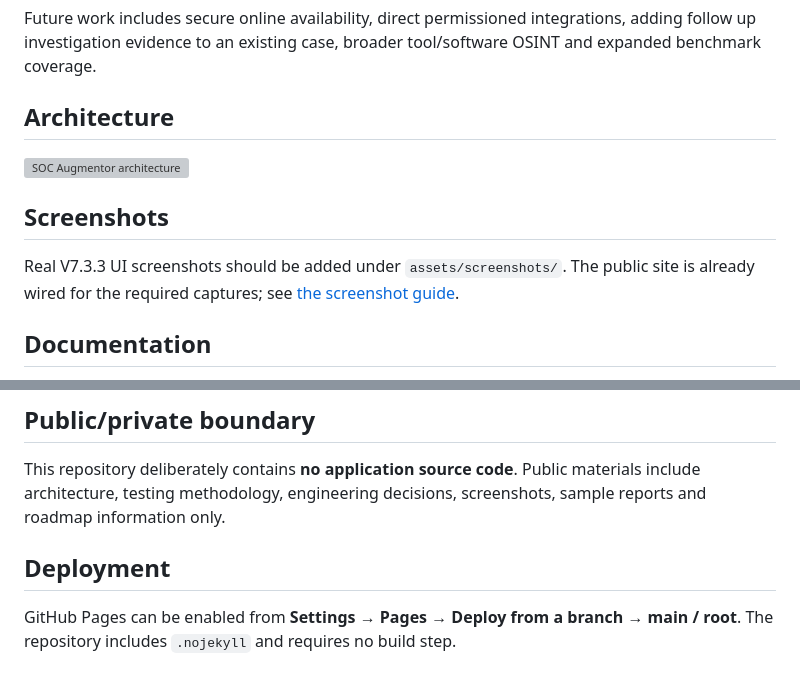
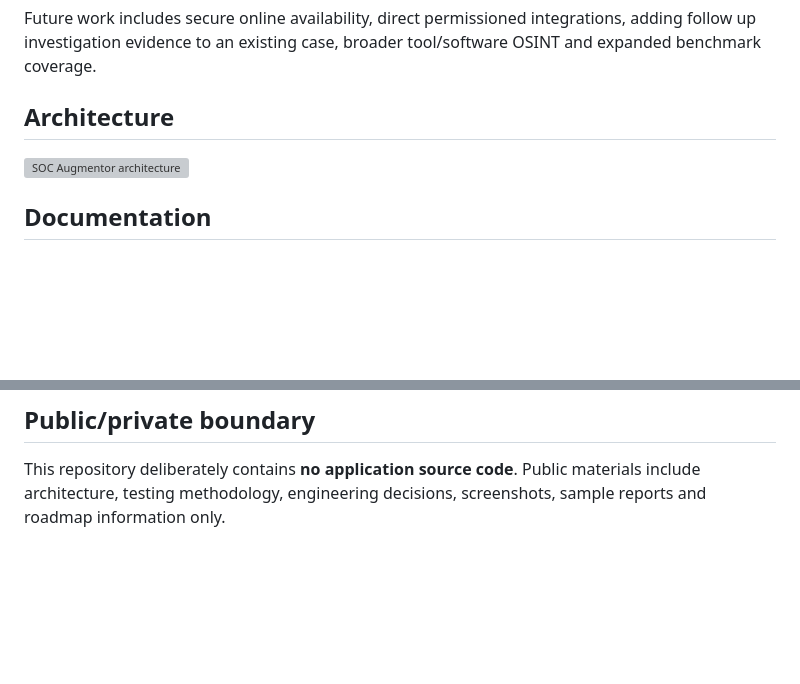
Before and after one commit to grhmmckean33/soc-augmentor, a Markdown page: README.md, 2 parts joined by grey strips. GitHub-like rendering; blank space fills up the shorter version; grey boxes are pictures that could not be loaded.

Commit message:
Update README to remove screenshots and deployment info
Removed sections on screenshots and deployment from README.

```diff
--- a/README.md
+++ b/README.md
@@ -50,10 +50,6 @@ Future work includes secure online availability, direct permissioned integration
 
 ![SOC Augmentor architecture](assets/img/architecture.svg)
 
-## Screenshots
-
-Real V7.3.3 UI screenshots should be added under `assets/screenshots/`. The public site is already wired for the required captures; see [the screenshot guide](assets/screenshots/README.md).
-
 ## Documentation
 
 - [Project overview](docs/PROJECT_OVERVIEW.md)
@@ -67,7 +63,3 @@ Real V7.3.3 UI screenshots should be added under `assets/screenshots/`. The publ
 ## Public/private boundary
 
 This repository deliberately contains **no application source code**. Public materials include architecture, testing methodology, engineering decisions, screenshots, sample reports and roadmap information only.
-
-## Deployment
-
-GitHub Pages can be enabled from **Settings → Pages → Deploy from a branch → main / root**. The repository includes `.nojekyll` and requires no build step.
```
